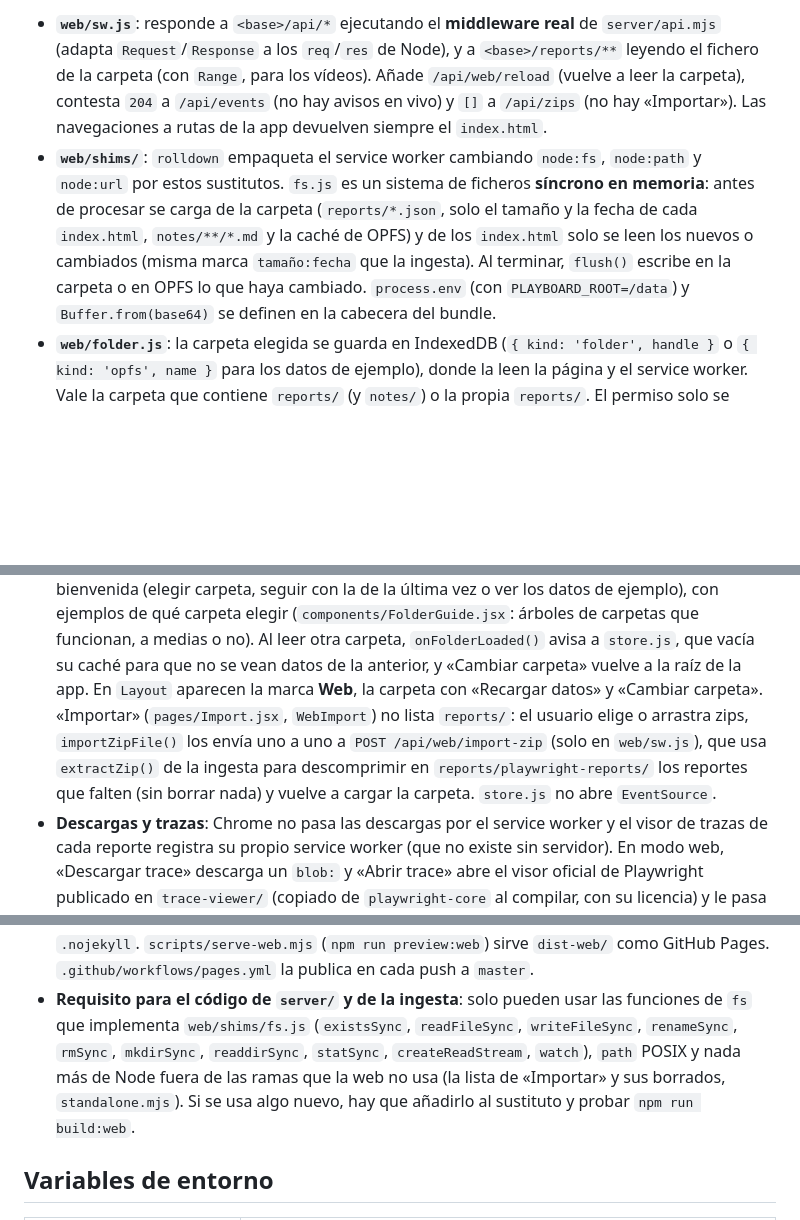
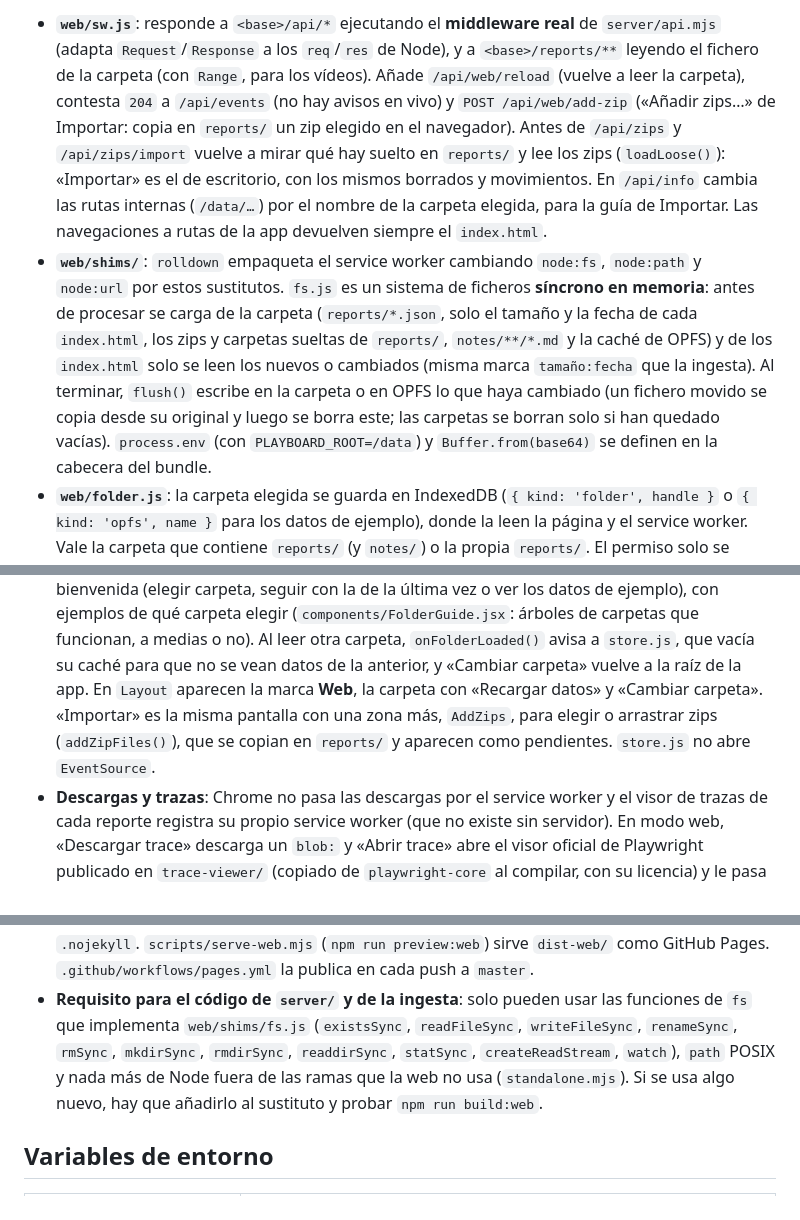
Before and after one commit to Danico9/playboard-report, a Markdown page: docs/ARCHITECTURE.md, 3 parts joined by grey strips. Rendered like a GitHub page; blank space fills up the shorter version.

```diff
--- a/docs/ARCHITECTURE.md
+++ b/docs/ARCHITECTURE.md
@@ -144,10 +144,13 @@ Navegador ── App React (src/, VITE_PLAYBOARD_WEB) ──fetch <base>/api/*,
 
 - **`web/sw.js`**: responde a `<base>/api/*` ejecutando el **middleware real** de `server/api.mjs` (adapta `Request`/`Response` a los `req`/`res` de Node),
   y a `<base>/reports/**` leyendo el fichero de la carpeta (con `Range`, para los vídeos). Añade `/api/web/reload` (vuelve a leer la carpeta), contesta `204` a `/api/events`
-  (no hay avisos en vivo) y `[]` a `/api/zips` (no hay «Importar»). Las navegaciones a rutas de la app devuelven siempre el `index.html`.
+  (no hay avisos en vivo) y `POST /api/web/add-zip` («Añadir zips…» de Importar: copia en `reports/` un zip elegido en el navegador). Antes de `/api/zips` y
+  `/api/zips/import` vuelve a mirar qué hay suelto en `reports/` y lee los zips (`loadLoose()`): «Importar» es el de escritorio, con los mismos borrados y movimientos.
+  En `/api/info` cambia las rutas internas (`/data/…`) por el nombre de la carpeta elegida, para la guía de Importar. Las navegaciones a rutas de la app devuelven siempre el `index.html`.
 - **`web/shims/`**: `rolldown` empaqueta el service worker cambiando `node:fs`, `node:path` y `node:url` por estos sustitutos. `fs.js` es un sistema de ficheros
-  **síncrono en memoria**: antes de procesar se carga de la carpeta (`reports/*.json`, solo el tamaño y la fecha de cada `index.html`, `notes/**/*.md` y la caché de OPFS)
-  y de los `index.html` solo se leen los nuevos o cambiados (misma marca `tamaño:fecha` que la ingesta). Al terminar, `flush()` escribe en la carpeta o en OPFS lo que haya cambiado.
+  **síncrono en memoria**: antes de procesar se carga de la carpeta (`reports/*.json`, solo el tamaño y la fecha de cada `index.html`, los zips y carpetas sueltas de `reports/`, `notes/**/*.md` y la caché de OPFS)
+  y de los `index.html` solo se leen los nuevos o cambiados (misma marca `tamaño:fecha` que la ingesta). Al terminar, `flush()` escribe en la carpeta o en OPFS lo que haya cambiado
+  (un fichero movido se copia desde su original y luego se borra este; las carpetas se borran solo si han quedado vacías).
   `process.env` (con `PLAYBOARD_ROOT=/data`) y `Buffer.from(base64)` se definen en la cabecera del bundle.
 - **`web/folder.js`**: la carpeta elegida se guarda en IndexedDB (`{ kind: 'folder', handle }` o `{ kind: 'opfs', name }` para los datos de ejemplo), donde la leen la página y el
   service worker. Vale la carpeta que contiene `reports/` (y `notes/`) o la propia `reports/`. El permiso solo se puede pedir desde la página.
@@ -156,9 +159,8 @@ Navegador ── App React (src/, VITE_PLAYBOARD_WEB) ──fetch <base>/api/*,
   `App.jsx` envuelve el router en `<WebGate>`: hasta que hay datos se ve la bienvenida (elegir carpeta, seguir con la de la última vez o ver los datos de ejemplo),
   con ejemplos de qué carpeta elegir (`components/FolderGuide.jsx`: árboles de carpetas que funcionan, a medias o no). Al leer otra carpeta, `onFolderLoaded()` avisa a `store.js`,
   que vacía su caché para que no se vean datos de la anterior, y «Cambiar carpeta» vuelve a la raíz de la app.
-  En `Layout` aparecen la marca **Web**, la carpeta con «Recargar datos» y «Cambiar carpeta». «Importar» (`pages/Import.jsx`, `WebImport`) no lista `reports/`:
-  el usuario elige o arrastra zips, `importZipFile()` los envía uno a uno a `POST /api/web/import-zip` (solo en `web/sw.js`), que usa `extractZip()` de la ingesta
-  para descomprimir en `reports/playwright-reports/` los reportes que falten (sin borrar nada) y vuelve a cargar la carpeta. `store.js` no abre `EventSource`.
+  En `Layout` aparecen la marca **Web**, la carpeta con «Recargar datos» y «Cambiar carpeta». «Importar» es la misma pantalla con
+  una zona más, `AddZips`, para elegir o arrastrar zips (`addZipFiles()`), que se copian en `reports/` y aparecen como pendientes. `store.js` no abre `EventSource`.
 - **Descargas y trazas**: Chrome no pasa las descargas por el service worker y el visor de trazas de cada reporte registra su propio service worker (que no existe sin servidor).
   En modo web, «Descargar trace» descarga un `blob:` y «Abrir trace» abre el visor oficial de Playwright publicado en `trace-viewer/` (copiado de `playwright-core`
   al compilar, con su licencia) y le pasa la traza con `postMessage({ method: 'load', params: { trace: Blob } })` cuando avisa con `{ method: 'ready' }`.
@@ -167,8 +169,8 @@ Navegador ── App React (src/, VITE_PLAYBOARD_WEB) ──fetch <base>/api/*,
   módulo de la demo, `setDemoModuleNames()`); `404.html` (copia del `index.html`, para los enlaces directos antes de que haya service worker) y `.nojekyll`.
   `scripts/serve-web.mjs` (`npm run preview:web`) sirve `dist-web/` como GitHub Pages. `.github/workflows/pages.yml` la publica en cada push a `master`.
 - **Requisito para el código de `server/` y de la ingesta**: solo pueden usar las funciones de `fs` que implementa `web/shims/fs.js` (`existsSync`, `readFileSync`, `writeFileSync`,
-  `renameSync`, `rmSync`, `mkdirSync`, `readdirSync`, `statSync`, `createReadStream`, `watch`), `path` POSIX y nada más de Node fuera de las ramas que la web no usa
-  (la lista de «Importar» y sus borrados, `standalone.mjs`). Si se usa algo nuevo, hay que añadirlo al sustituto y probar `npm run build:web`.
+  `renameSync`, `rmSync`, `mkdirSync`, `rmdirSync`, `readdirSync`, `statSync`, `createReadStream`, `watch`), `path` POSIX y nada más de Node fuera de las ramas que la web no usa
+  (`standalone.mjs`). Si se usa algo nuevo, hay que añadirlo al sustituto y probar `npm run build:web`.
 
 ## Variables de entorno
 
```
Also changed, not shown: other parts of docs/ARCHITECTURE.md (+1 -1 lines), README.md (+2 -2 lines), docs/screenshots/web-import-dark.png, 9 other files.
